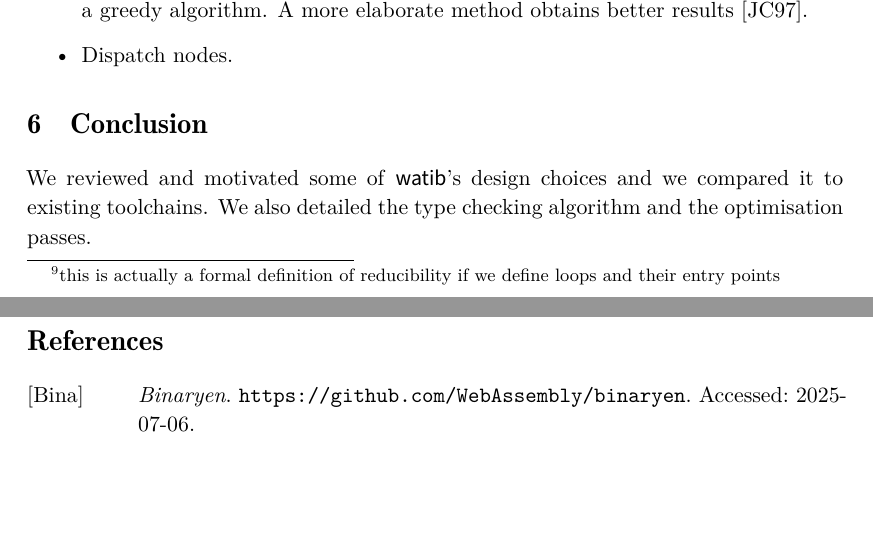
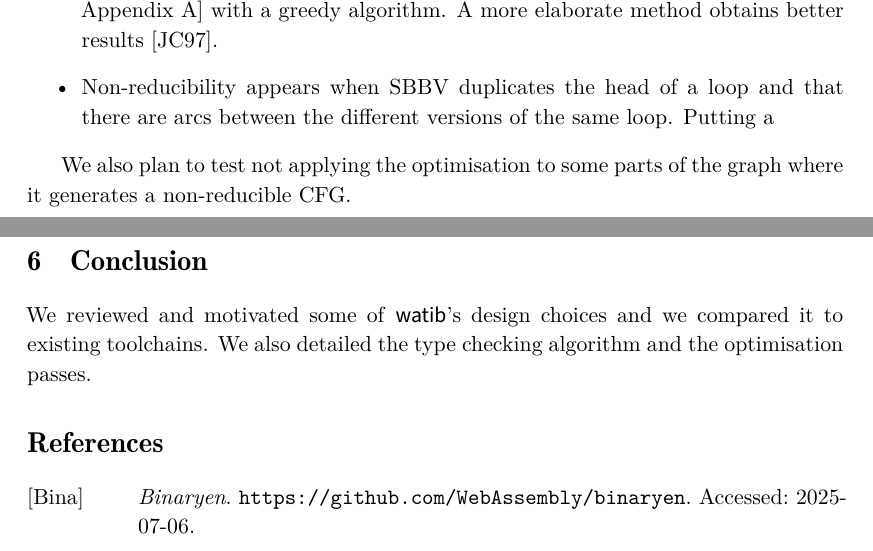
Before and after one commit to 4y8/watib, a LaTeX paper (report/report.tex): two parts of pages 12 and 13 of 16, joined at a grey line, cut so that both start at the same text, the shorter picture padded with empty space. Compiled offline with XeLaTeX.

```diff
--- a/report/report.tex
+++ b/report/report.tex
@@ -652,5 +652,3 @@
 
 \subsubsection{Reducibility}
 Ramsey's algorithm works on \emph{reducible} CFGs. Intuitively, a CFG is
-reducible when each loop has a single entry point\footnote{this is actually a
-formal definition of reducibility if we define loops and their entry points}.
@@ -669,7 +667,14 @@
-    implements node splitting~\cite[Appendix~A]{ramsey2022beyond} with a greedy
-    algorithm. A more elaborate method obtains better results~\cite{janssen1997making}.
-  \item Dispatch nodes.
+    cost of a size expansion, which can be exponential~\ref{carter2003folklore}.
+    GHC implements node splitting~\cite[Appendix~A]{ramsey2022beyond} with a
+    greedy algorithm. A more elaborate method obtains better
+    results~\cite{janssen1997making}.
+  \item Non-reducibility appears when SBBV duplicates the head of a loop and
+    that there are arcs between the different versions of the same loop. Putting
+    a
 \end{itemize}
+
+We also plan to test not applying the optimisation to some parts of the graph
+where it generates a non-reducible CFG.
 
 %% \subsection{More optimisations}
 %% \subsubsection{SSA form}
```
Also changed, not shown: report/report.tex (10 more changed lines), 1 other file.
